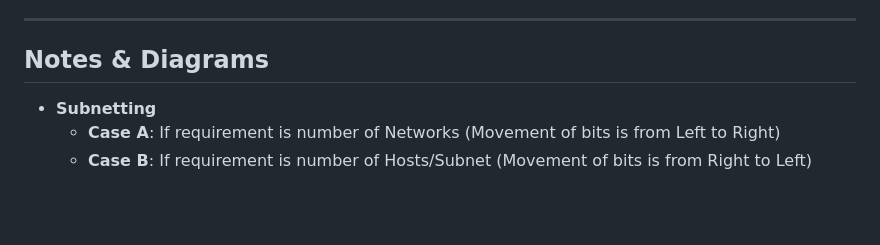
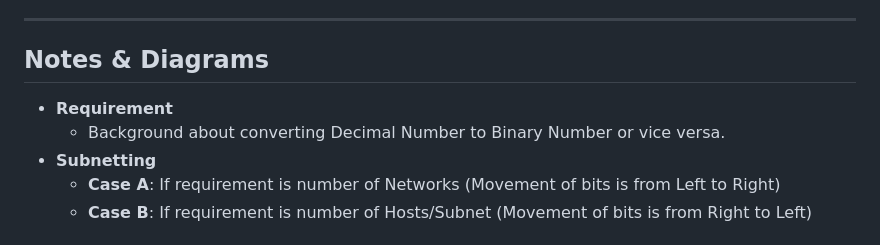
Before and after one commit to stephinehc/network-engineer-portfolio-v0.1, a Markdown page: networking-roadmap/01-network-design-fundamentals/README.md, the part around the change. Drawn GitHub-style; blank space fills up the shorter version.

```diff
--- a/networking-roadmap/01-network-design-fundamentals/README.md
+++ b/networking-roadmap/01-network-design-fundamentals/README.md
@@ -24,6 +24,8 @@ This section introduces the foundational concepts of IP addressing, subnetting,
 ---
 
 ## Notes & Diagrams
+- **Requirement**
+  - Background about converting Decimal Number to Binary Number or vice versa.
 - **Subnetting**
   - **Case A**: If requirement is number of Networks (Movement of bits is from Left to Right)
   - **Case B**: If requirement is number of Hosts/Subnet (Movement of bits is from Right to Left)
```
